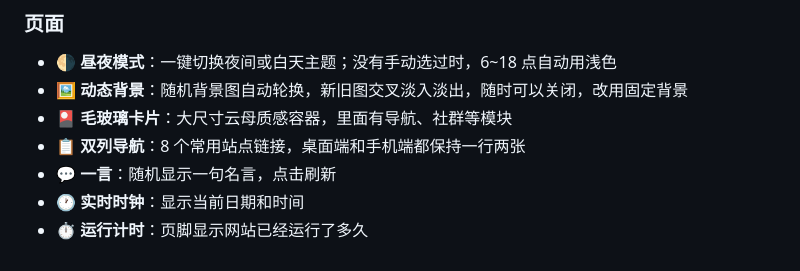
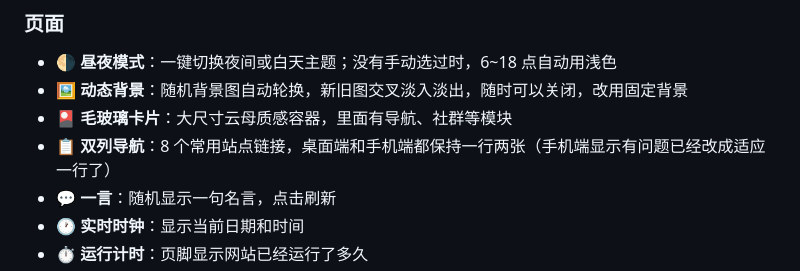
Before and after one commit to jifulin/mistgarden, a Markdown page: README.md, the part around the change. GitHub-like rendering.

Commit message:
更新自诉文件

```diff
--- a/README.md
+++ b/README.md
@@ -16,7 +16,7 @@
 - 🌗 **昼夜模式**：一键切换夜间或白天主题；没有手动选过时，6~18 点自动用浅色
 - 🖼️ **动态背景**：随机背景图自动轮换，新旧图交叉淡入淡出，随时可以关闭，改用固定背景
 - 🎴 **毛玻璃卡片**：大尺寸云母质感容器，里面有导航、社群等模块
-- 📋 **双列导航**：8 个常用站点链接，桌面端和手机端都保持一行两张
+- 📋 **双列导航**：8 个常用站点链接，桌面端和手机端都保持一行两张（手机端显示有问题已经改成适应一行了）
 - 💬 **一言**：随机显示一句名言，点击刷新
 - 🕐 **实时时钟**：显示当前日期和时间
 - ⏱️ **运行计时**：页脚显示网站已经运行了多久
```
